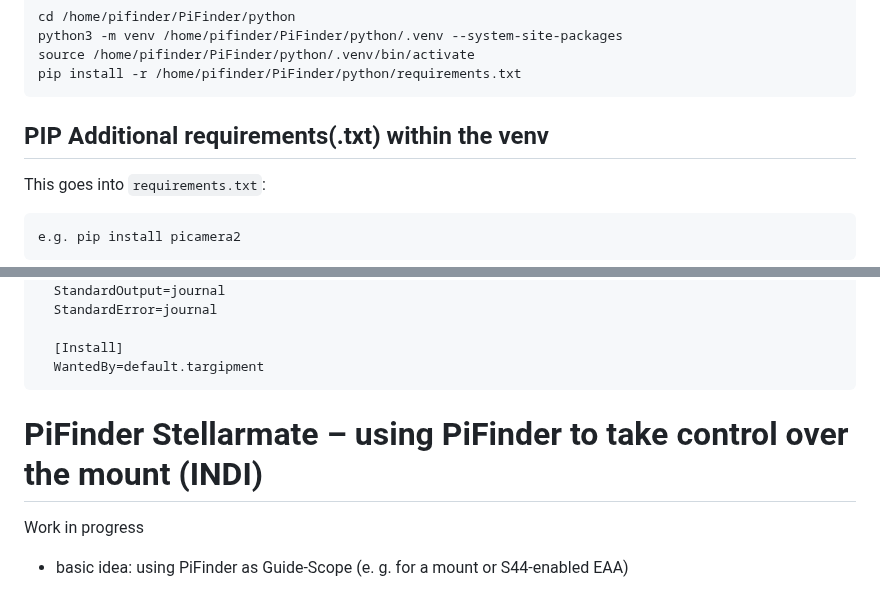
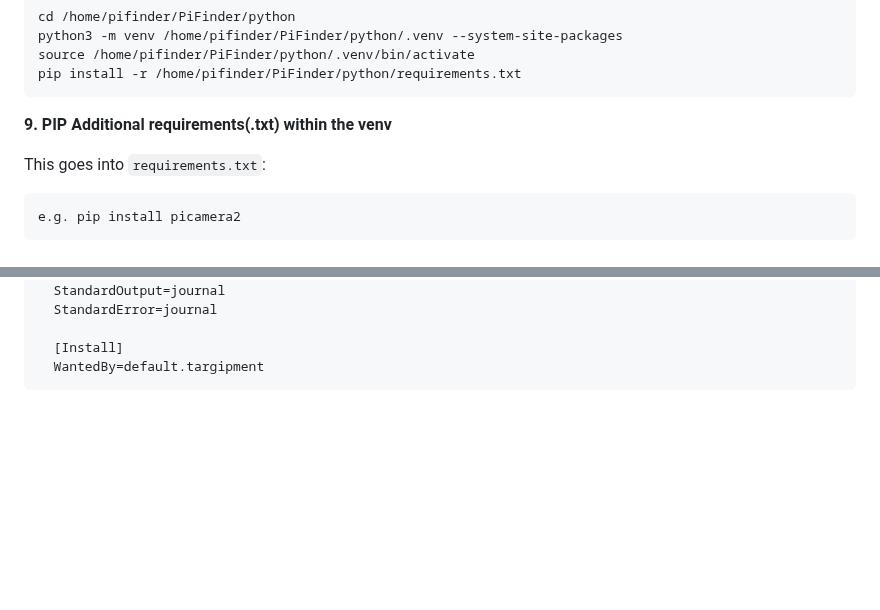
Before and after one commit to apos/PiFinder_Stellarmate, a Markdown page: README.md, 2 parts joined by grey strips. Drawn GitHub-style; blank space fills up the shorter version.

````diff
--- a/README.md
+++ b/README.md
@@ -220,7 +223,7 @@ source /home/pifinder/PiFinder/python/.venv/bin/activate
 pip install -r /home/pifinder/PiFinder/python/requirements.txt
 ```
 
-## PIP Additional requirements(.txt) within the venv
+**9\. PIP Additional requirements(.txt) within the venv**
 
 This goes into `requirements.txt`:
 
@@ -321,9 +320,3 @@ This service ensures the writer script:
   [Install]
   WantedBy=default.targipment
 ```
-
-# PiFinder Stellarmate – using PiFinder to take control over the mount (INDI)
-
-Work in progress
-
-*   basic idea: using PiFinder as Guide-Scope (e. g. for a mount or S44-enabled EAA)
````
Also changed, not shown: other parts of README.md (+74 -75 lines).
